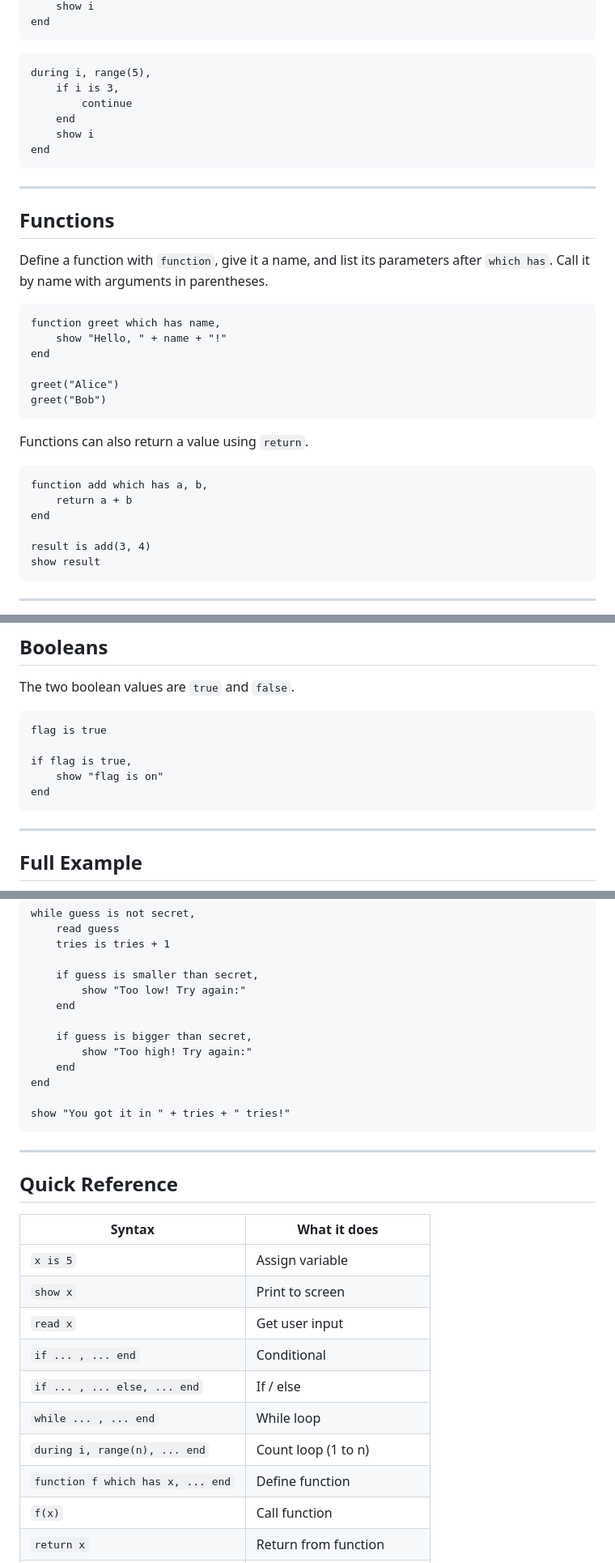
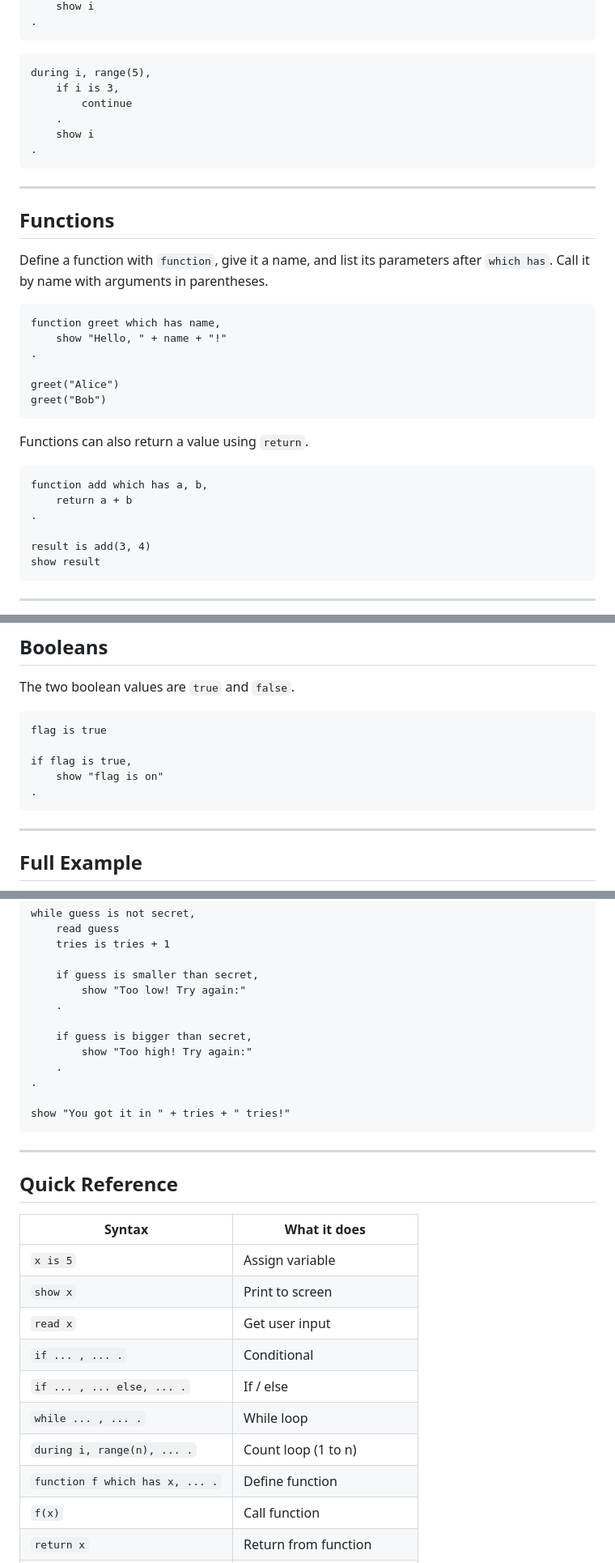
Before and after one commit to SkywareSW/ware, a Markdown page: README.md, 3 parts joined by grey strips. Shown at 81% size. Rendered like a GitHub page.

````diff
--- a/README.md
+++ b/README.md
@@ -154,14 +154,14 @@ during i, range(10),
     show i
-end
+.
 ```
 
 ```
 during i, range(5),
     if i is 3,
         continue
-    end
+    .
     show i
-end
+.
 ```
 
 ---
@@ -173,7 +173,7 @@ Define a function with `function`, give it a name, and list its parameters after
 ```
 function greet which has name,
     show "Hello, " + name + "!"
-end
+.
 
 greet("Alice")
 greet("Bob")
@@ -184,7 +184,7 @@ Functions can also return a value using `return`.
 ```
 function add which has a, b,
     return a + b
-end
+.
 
 result is add(3, 4)
 show result
@@ -233,7 +233,7 @@ flag is true
 
 if flag is true,
     show "flag is on"
-end
+.
 ```
 
 ---
@@ -257,12 +257,12 @@ while guess is not secret,
 
     if guess is smaller than secret,
         show "Too low! Try again:"
-    end
+    .
 
     if guess is bigger than secret,
         show "Too high! Try again:"
-    end
-end
+    .
+.
 
 show "You got it in " + tries + " tries!"
 ```
@@ -276,11 +276,11 @@ show "You got it in " + tries + " tries!"
 | `x is 5` | Assign variable |
 | `show x` | Print to screen |
 | `read x` | Get user input |
-| `if ... , ... end` | Conditional |
-| `if ... , ... else, ... end` | If / else |
-| `while ... , ... end` | While loop |
-| `during i, range(n), ... end` | Count loop (1 to n) |
-| `function f which has x, ... end` | Define function |
+| `if ... , ... .` | Conditional |
+| `if ... , ... else, ... .` | If / else |
+| `while ... , ... .` | While loop |
+| `during i, range(n), ... .` | Count loop (1 to n) |
+| `function f which has x, ... .` | Define function |
 | `f(x)` | Call function |
 | `return x` | Return from function |
 | `x is "a" and "b" and "c"` | Create list |
````
Also changed, not shown: other parts of README.md (+11 -11 lines).
